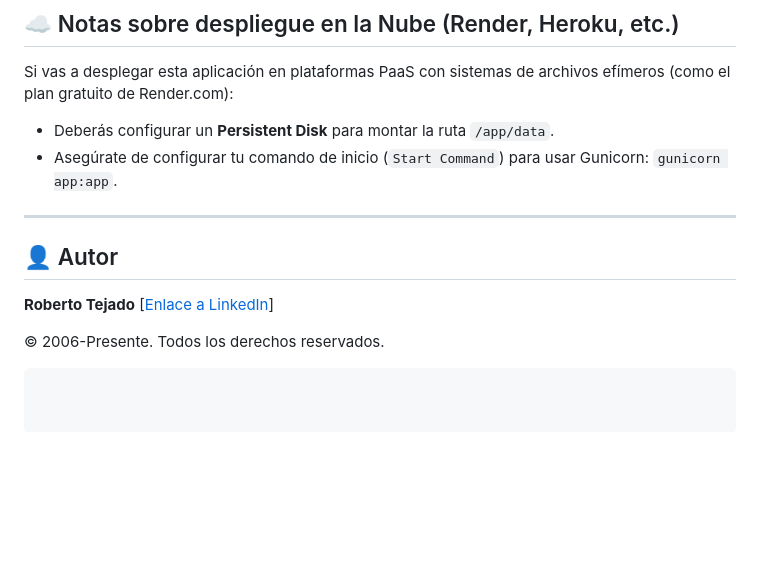
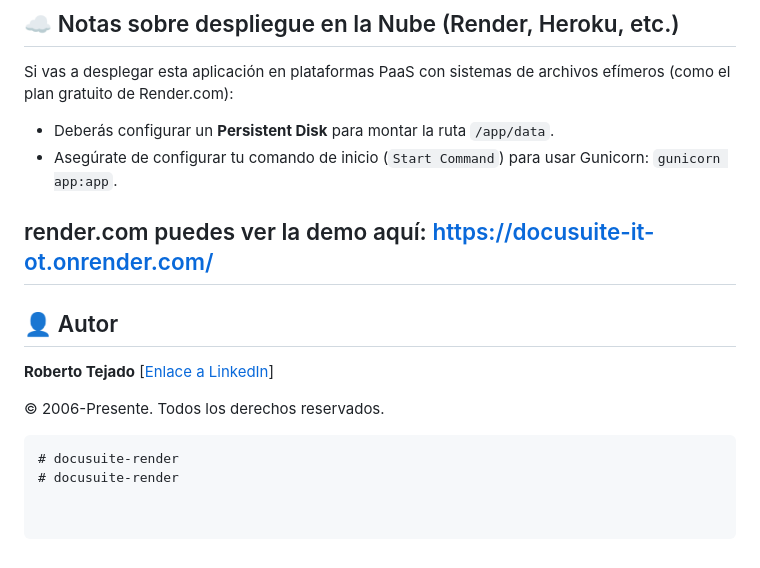
Before and after one commit to robertotejado/docusuite_it_ot_flask, a Markdown page: README.md, the part around the change. Drawn GitHub-style; blank space fills up the shorter version.

````diff
--- a/README.md
+++ b/README.md
@@ -132,6 +132,9 @@ Si vas a desplegar esta aplicación en plataformas PaaS con sistemas de archivos
 * Deberás configurar un **Persistent Disk** para montar la ruta `/app/data`.
 * Asegúrate de configurar tu comando de inicio (`Start Command`) para usar Gunicorn: `gunicorn app:app`.
 
+
+render.com
+puedes ver la demo aquí: https://docusuite-it-ot.onrender.com/
 ---
 
 ## 👤 Autor
@@ -140,3 +143,5 @@ Si vas a desplegar esta aplicación en plataformas PaaS con sistemas de archivos
 
 © 2006-Presente. Todos los derechos reservados.
 ```
+# docusuite-render
+# docusuite-render
````
